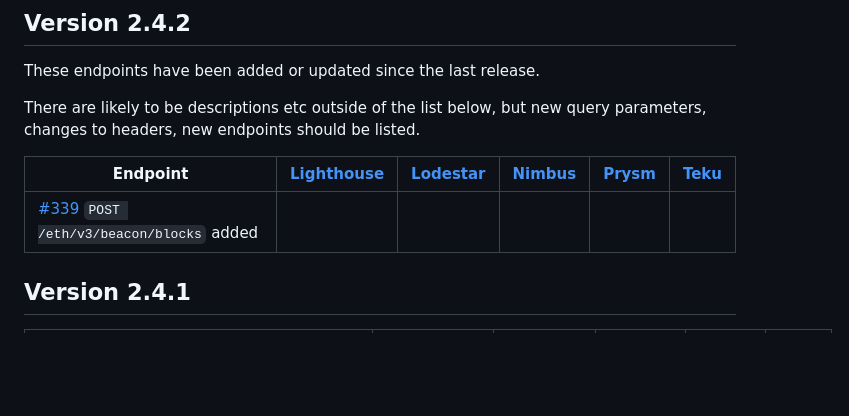
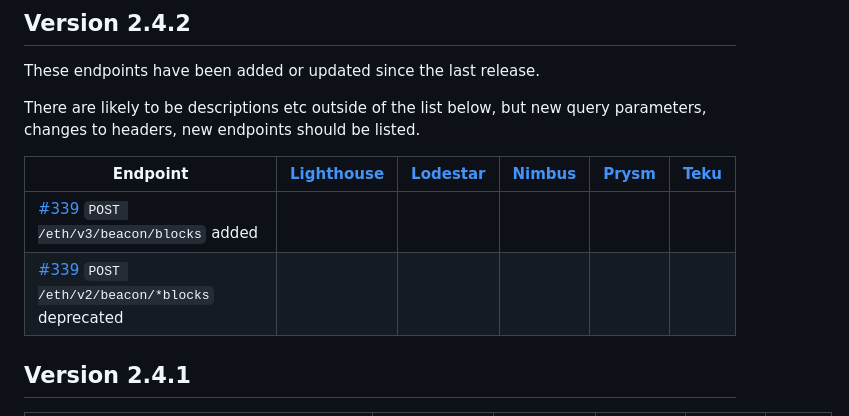
Before and after one commit to ethereum/beacon-APIs, a Markdown page: CHANGES.md, the part around the change. Rendered like a GitHub page; blank space fills up the shorter version.

Commit message:
Add deprecated /eth/v2/beacon/*blocks to added / updated

```diff
--- a/CHANGES.md
+++ b/CHANGES.md
@@ -32,6 +32,7 @@ There are likely to be descriptions etc outside of the list below, but new query
 | Endpoint                                                                                                            | [Lighthouse](https://github.com/sigp/lighthouse) | [Lodestar](https://github.com/ChainSafe/lodestar) | [Nimbus](https://github.com/status-im/nimbus-eth2) | [Prysm](https://github.com/prysmaticlabs/prysm) | [Teku](https://github.com/ConsenSys/teku) |
 |---------------------------------------------------------------------------------------------------------------------|--------------------------------------------------|---------------------------------------------------|----------------------------------------------------|-------------------------------------------------|-------------------------------------------|
 | [#339](https://github.com/ethereum/beacon-APIs/pull/339) `POST /eth/v3/beacon/blocks` added                         |                                                  |                                                   |                                                    |                                                 |                                           |
+| [#339](https://github.com/ethereum/beacon-APIs/pull/339) `POST /eth/v2/beacon/*blocks` deprecated                                 |                                                  |                                                   |                                                    |                                                 |                                           |
 
 
 ## Version 2.4.1
```
